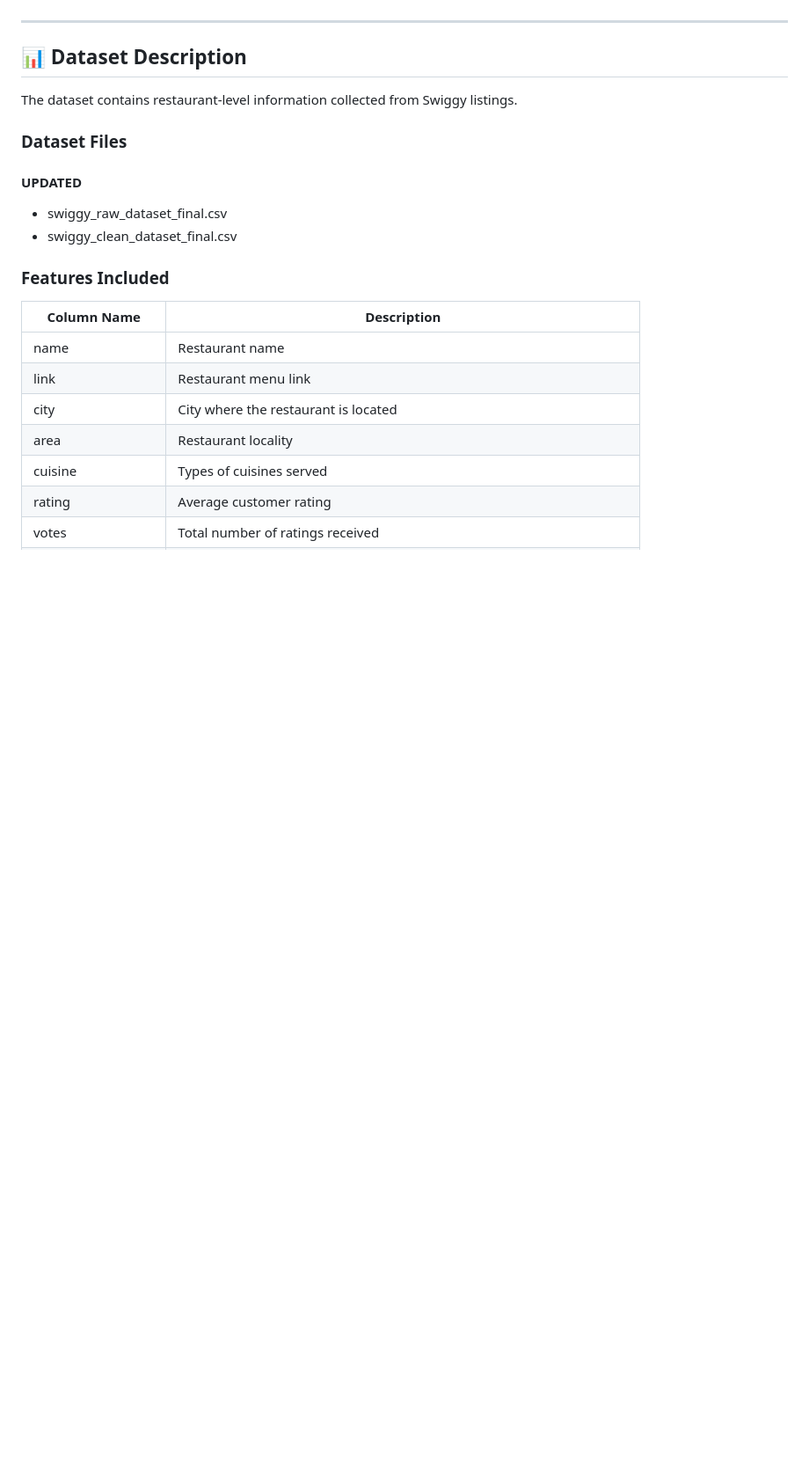
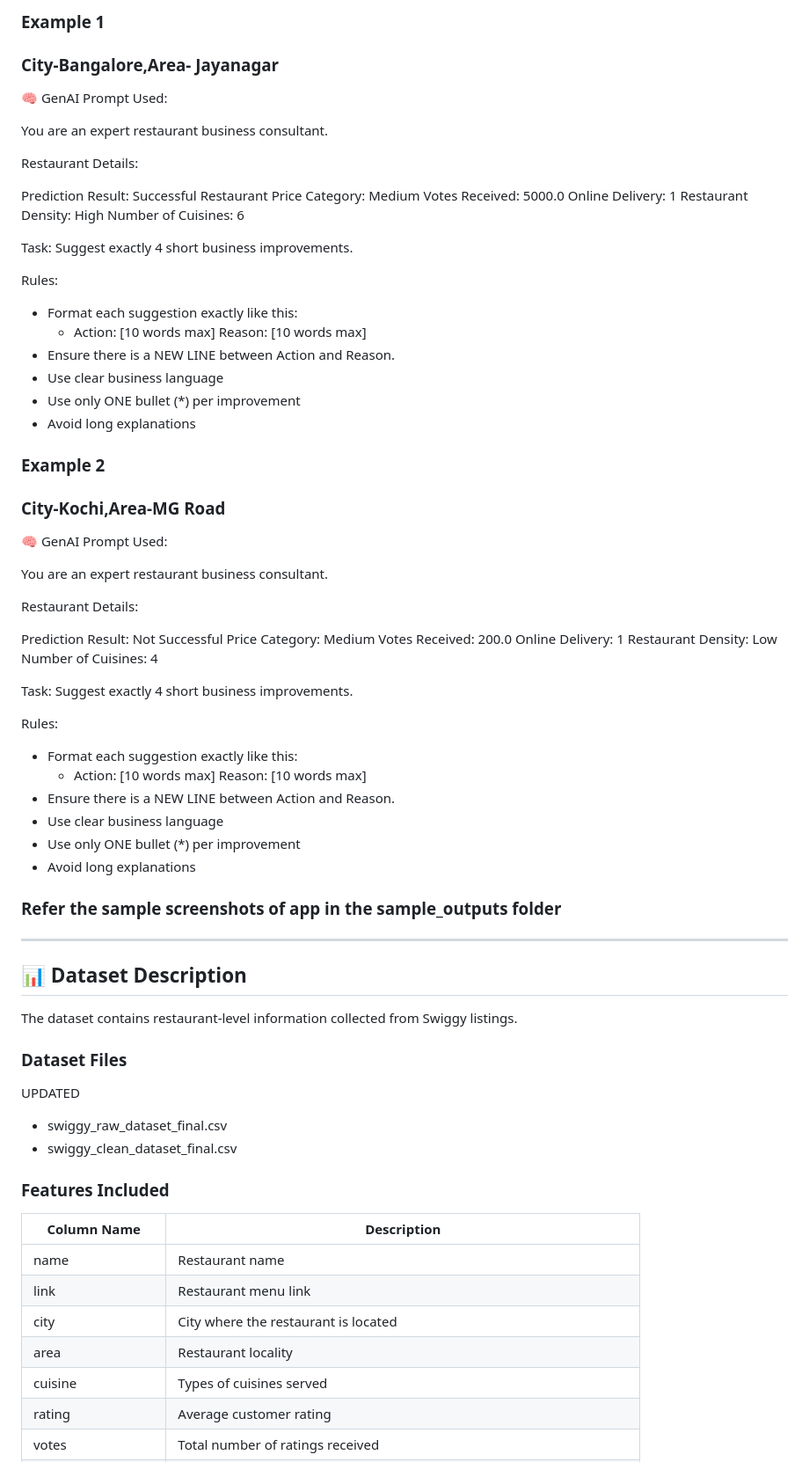
Before and after one commit to Anupama050802/AnupamaMK_ict_internship, a Markdown page: README.md, the part around one of its changes. Shown at 88% size. Drawn GitHub-style; blank space fills up the shorter version.

```diff
--- a/README.md
+++ b/README.md
@@ -66,3 +146,63 @@ XGBoost achieved the best classification performance
+### Example 1
+### City-Bangalore,Area- Jayanagar
+
+🧠 GenAI Prompt Used:
+
+
+You are an expert restaurant business consultant.
+
+Restaurant Details:
+
+Prediction Result: Successful Restaurant
+Price Category: Medium
+Votes Received: 5000.0
+Online Delivery: 1
+Restaurant Density: High
+Number of Cuisines: 6
+
+Task:
+Suggest exactly 4 short business improvements.
+
+Rules:
+- Format each suggestion exactly like this:
+  * Action: [10 words max]
+  Reason: [10 words max]
+- Ensure there is a NEW LINE between Action and Reason.
+- Use clear business language
+- Use only ONE bullet (*) per improvement
+- Avoid long explanations
+
+### Example 2
+### City-Kochi,Area-MG Road
+
+🧠 GenAI Prompt Used:
+
+
+
+You are an expert restaurant business consultant.
+
+Restaurant Details:
+
+Prediction Result: Not Successful
+Price Category: Medium
+Votes Received: 200.0
+Online Delivery: 1
+Restaurant Density: Low
+Number of Cuisines: 4
+
+Task:
+Suggest exactly 4 short business improvements.
+
+Rules:
+- Format each suggestion exactly like this:
+  * Action: [10 words max]
+  Reason: [10 words max]
+- Ensure there is a NEW LINE between Action and Reason.
+- Use clear business language
+- Use only ONE bullet (*) per improvement
+- Avoid long explanations
+
+### Refer the sample screenshots of app in the sample_outputs folder
 ---
 
 ## 📊 Dataset Description
@@ -71,7 +211,7 @@ The dataset contains restaurant-level information collected from Swiggy listings
 
 ### Dataset Files
 
-#### UPDATED
+UPDATED
 - swiggy_raw_dataset_final.csv
 - swiggy_clean_dataset_final.csv
 
```
Also changed, not shown: other parts of README.md (+108 -13 lines).
